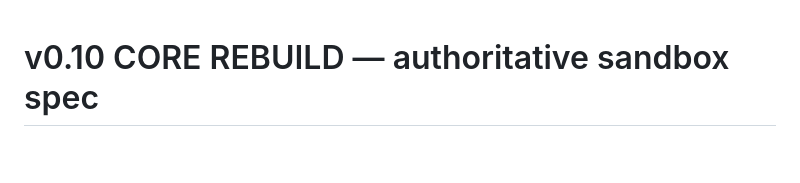
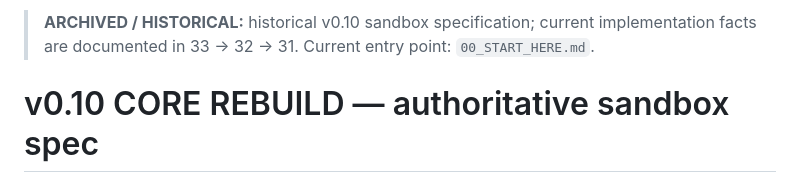
Before and after one commit to sqerrr/-, a Markdown page: 13_V010_CORE_REBUILD_SPEC.md, the part around the change. GitHub-like rendering; blank space fills up the shorter version.

Commit message:
Docs: mark superseded handoffs as historical

```diff
--- a/13_V010_CORE_REBUILD_SPEC.md
+++ b/13_V010_CORE_REBUILD_SPEC.md
@@ -1,3 +1,5 @@
+> **ARCHIVED / HISTORICAL:** historical v0.10 sandbox specification; current implementation facts are documented in 33 → 32 → 31. Current entry point: `00_START_HERE.md`.
+
 # v0.10 CORE REBUILD — authoritative sandbox spec
 
 **Date:** 2026-09-17
```
